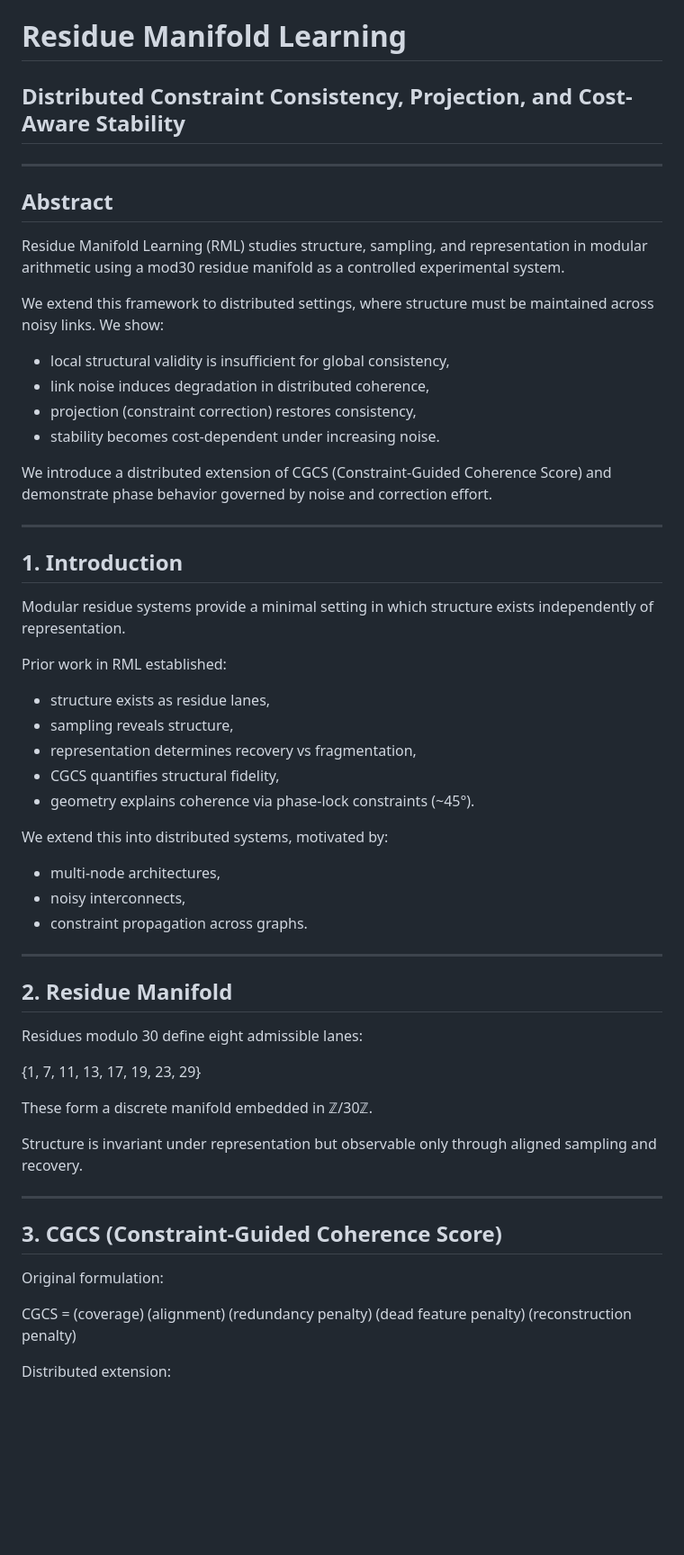
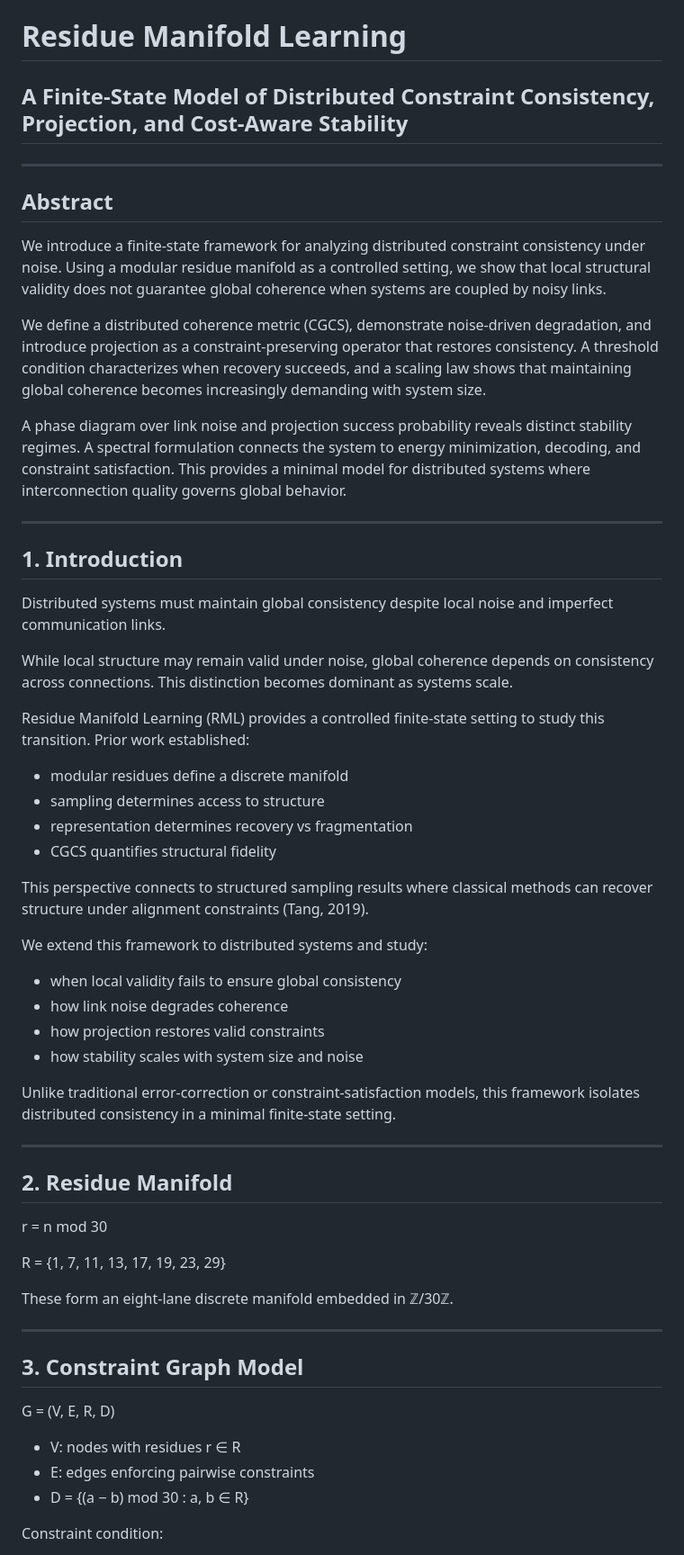
Before and after one commit to thinkthoughts/residue-manifold-learning, a Markdown page: paper/paper.md, the part around one of its changes. Shown at 90% size. Rendered like a GitHub page; blank space fills up the shorter version.

```diff
--- a/paper/paper.md
+++ b/paper/paper.md
@@ -1,65 +1,61 @@
 # Residue Manifold Learning
-## Distributed Constraint Consistency, Projection, and Cost-Aware Stability
+## A Finite-State Model of Distributed Constraint Consistency, Projection, and Cost-Aware Stability
 
 ---
 
 ## Abstract
 
-Residue Manifold Learning (RML) studies structure, sampling, and representation in modular arithmetic using a mod30 residue manifold as a controlled experimental system.
+We introduce a finite-state framework for analyzing distributed constraint consistency under noise. Using a modular residue manifold as a controlled setting, we show that local structural validity does not guarantee global coherence when systems are coupled by noisy links.
 
-We extend this framework to distributed settings, where structure must be maintained across noisy links. We show:
+We define a distributed coherence metric (CGCS), demonstrate noise-driven degradation, and introduce projection as a constraint-preserving operator that restores consistency. A threshold condition characterizes when recovery succeeds, and a scaling law shows that maintaining global coherence becomes increasingly demanding with system size.
 
-- local structural validity is insufficient for global consistency,
-- link noise induces degradation in distributed coherence,
-- projection (constraint correction) restores consistency,
-- stability becomes cost-dependent under increasing noise.
-
-We introduce a distributed extension of CGCS (Constraint-Guided Coherence Score) and demonstrate phase behavior governed by noise and correction effort.
+A phase diagram over link noise and projection success probability reveals distinct stability regimes. A spectral formulation connects the system to energy minimization, decoding, and constraint satisfaction. This provides a minimal model for distributed systems where interconnection quality governs global behavior.
 
 ---
 
 ## 1. Introduction
 
-Modular residue systems provide a minimal setting in which structure exists independently of representation.
+Distributed systems must maintain global consistency despite local noise and imperfect communication links.
 
-Prior work in RML established:
+While local structure may remain valid under noise, global coherence depends on consistency across connections. This distinction becomes dominant as systems scale.
 
-- structure exists as residue lanes,
-- sampling reveals structure,
-- representation determines recovery vs fragmentation,
-- CGCS quantifies structural fidelity,
-- geometry explains coherence via phase-lock constraints (~45°).
+Residue Manifold Learning (RML) provides a controlled finite-state setting to study this transition. Prior work established:
 
-We extend this into distributed systems, motivated by:
+- modular residues define a discrete manifold
+- sampling determines access to structure
+- representation determines recovery vs fragmentation
+- CGCS quantifies structural fidelity
 
-- multi-node architectures,
-- noisy interconnects,
-- constraint propagation across graphs.
+This perspective connects to structured sampling results where classical methods can recover structure under alignment constraints (Tang, 2019).
+
+We extend this framework to distributed systems and study:
+
+- when local validity fails to ensure global consistency
+- how link noise degrades coherence
+- how projection restores valid constraints
+- how stability scales with system size and noise
+
+Unlike traditional error-correction or constraint-satisfaction models, this framework isolates distributed consistency in a minimal finite-state setting.
 
 ---
 
 ## 2. Residue Manifold
 
-Residues modulo 30 define eight admissible lanes:
+r = n mod 30
 
-{1, 7, 11, 13, 17, 19, 23, 29}
+R = {1, 7, 11, 13, 17, 19, 23, 29}
 
-These form a discrete manifold embedded in ℤ/30ℤ.
-
-Structure is invariant under representation but observable only through aligned sampling and recovery.
+These form an eight-lane discrete manifold embedded in ℤ/30ℤ.
 
 ---
 
-## 3. CGCS (Constraint-Guided Coherence Score)
+## 3. Constraint Graph Model
 
-Original formulation:
+G = (V, E, R, D)
 
-CGCS =
-(coverage)
-(alignment)
-(redundancy penalty)
-(dead feature penalty)
-(reconstruction penalty)
+- V: nodes with residues r ∈ R
+- E: edges enforcing pairwise constraints
+- D = {(a − b) mod 30 : a, b ∈ R}
 
-Distributed extension:
+Constraint condition:
 
```
Also changed, not shown: other parts of paper/paper.md (+50 -79 lines).
